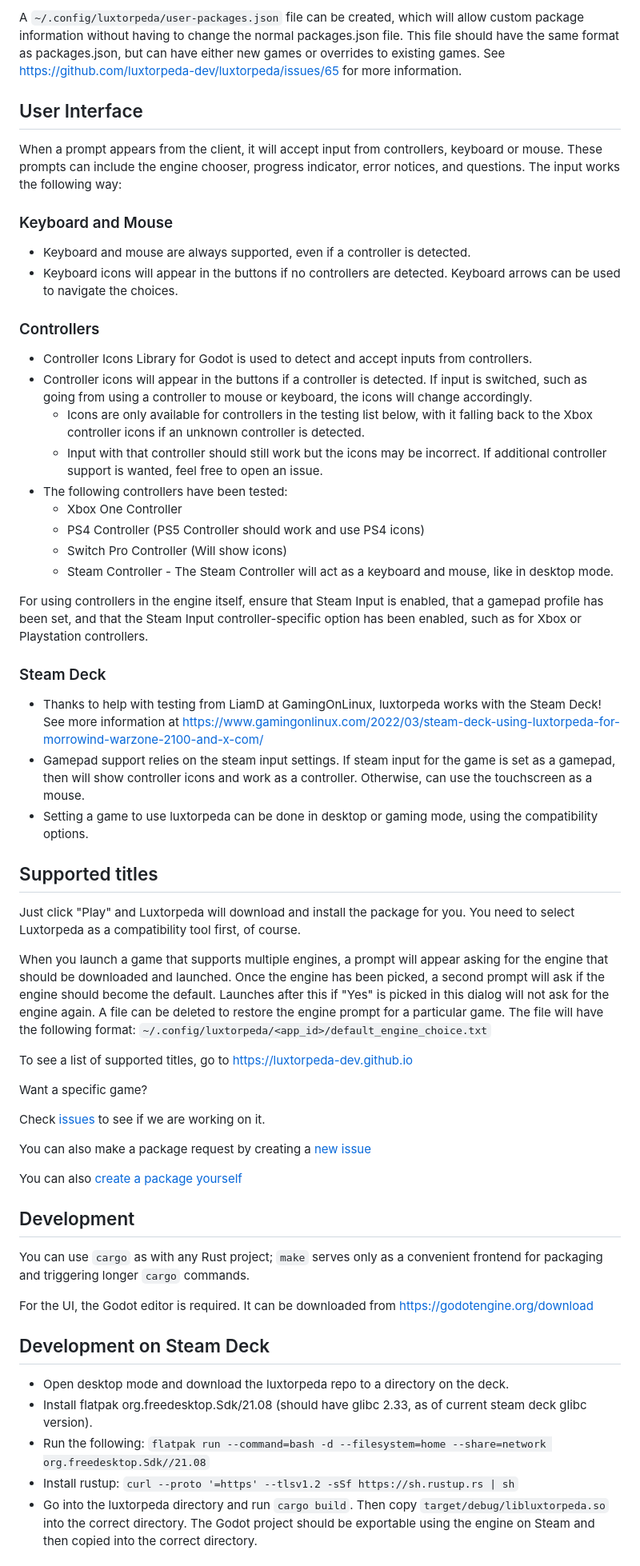
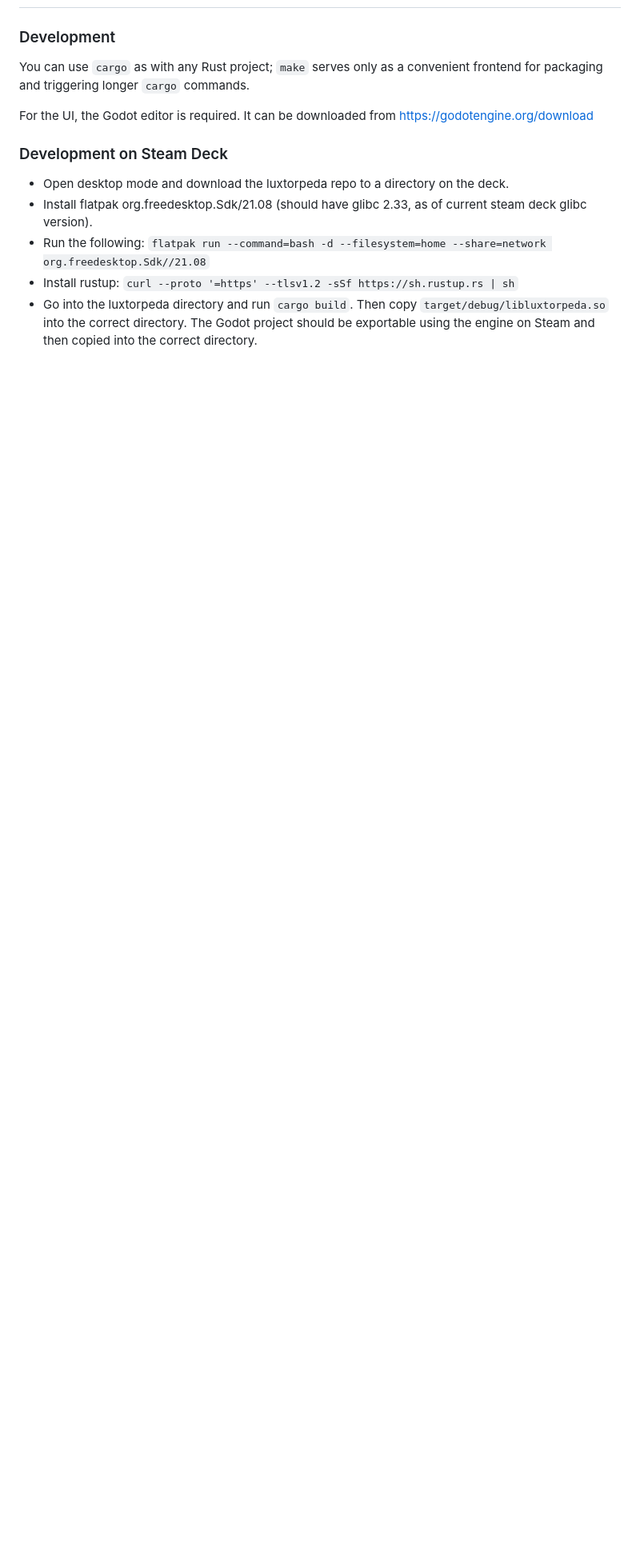
Before and after one commit to luxtorpeda-dev/luxtorpeda, a Markdown page: README.md, the part around one of its changes. Shown at 80% size. Drawn GitHub-style; blank space fills up the shorter version.

````diff
--- a/README.md
+++ b/README.md
@@ -122,59 +235,11 @@
-A ```~/.config/luxtorpeda/user-packages.json``` file can be created, which will allow custom package information without having to change the normal packages.json file. This file should have the same format as packages.json, but can have either new games or overrides to existing games. See https://github.com/luxtorpeda-dev/luxtorpeda/issues/65 for more information.
-
-## User Interface
-
-When a prompt appears from the client, it will accept input from controllers, keyboard or mouse. These prompts can include the engine chooser, progress indicator, error notices, and questions. The input works the following way:
-
-### Keyboard and Mouse
-
-* Keyboard and mouse are always supported, even if a controller is detected.
-* Keyboard icons will appear in the buttons if no controllers are detected. Keyboard arrows can be used to navigate the choices.
-
-### Controllers
-
-* Controller Icons Library for Godot is used to detect and accept inputs from controllers.
-* Controller icons will appear in the buttons if a controller is detected. If input is switched, such as going from using a controller to mouse or keyboard, the icons will change accordingly.
-    * Icons are only available for controllers in the testing list below, with it falling back to the Xbox controller icons if an unknown controller is detected.
-    * Input with that controller should still work but the icons may be incorrect. If additional controller support is wanted, feel free to open an issue.
-* The following controllers have been tested:
-    * Xbox One Controller
-    * PS4 Controller (PS5 Controller should work and use PS4 icons)
-    * Switch Pro Controller (Will show icons)
-    * Steam Controller - The Steam Controller will act as a keyboard and mouse, like in desktop mode.
-
-For using controllers in the engine itself, ensure that Steam Input is enabled, that a gamepad profile has been set, and that the Steam Input controller-specific option has been enabled, such as for Xbox or Playstation controllers.
-
-### Steam Deck
-
-* Thanks to help with testing from LiamD at GamingOnLinux, luxtorpeda works with the Steam Deck! See more information at https://www.gamingonlinux.com/2022/03/steam-deck-using-luxtorpeda-for-morrowind-warzone-2100-and-x-com/
-* Gamepad support relies on the steam input settings. If steam input for the game is set as a gamepad, then will show controller icons and work as a controller. Otherwise, can use the touchscreen as a mouse.
-* Setting a game to use luxtorpeda can be done in desktop or gaming mode, using the compatibility options.
-
-## Supported titles
-
-Just click "Play" and Luxtorpeda will download and install the package for you.
-You need to select Luxtorpeda as a compatibility tool first, of course.
-
-When you launch a game that supports multiple engines, a prompt will appear asking for the engine that should be downloaded and launched. Once the engine has been picked, a second prompt will ask if the engine should become the default. Launches after this if "Yes" is picked in this dialog will not ask for the engine again. A file can be deleted to restore the engine prompt for a particular game. The file will have the following format: `~/.config/luxtorpeda/<app_id>/default_engine_choice.txt`
-
-To see a list of supported titles, go to https://luxtorpeda-dev.github.io
-
-Want a specific game?
-
-Check [issues](https://github.com/luxtorpeda-dev/packages/issues) to see if we are working on it.
-
-You can also make a package request by creating a [new issue](https://github.com/luxtorpeda-dev/packages/issues/new/choose)
-
-You can also [create a package yourself](https://github.com/luxtorpeda-dev/packages/blob/master/docs/Creating_a_Package.md)
-
-## Development
+### Development
 
 You can use `cargo` as with any Rust project; `make` serves only as a convenient
 frontend for packaging and triggering longer `cargo` commands.
 
 For the UI, the Godot editor is required. It can be downloaded from https://godotengine.org/download
 
-## Development on Steam Deck
+### Development on Steam Deck
 
 * Open desktop mode and download the luxtorpeda repo to a directory on the deck.
 * Install flatpak org.freedesktop.Sdk/21.08 (should have glibc 2.33, as of current steam deck glibc version).
````
Also changed, not shown: other parts of README.md (+149 -36 lines).
